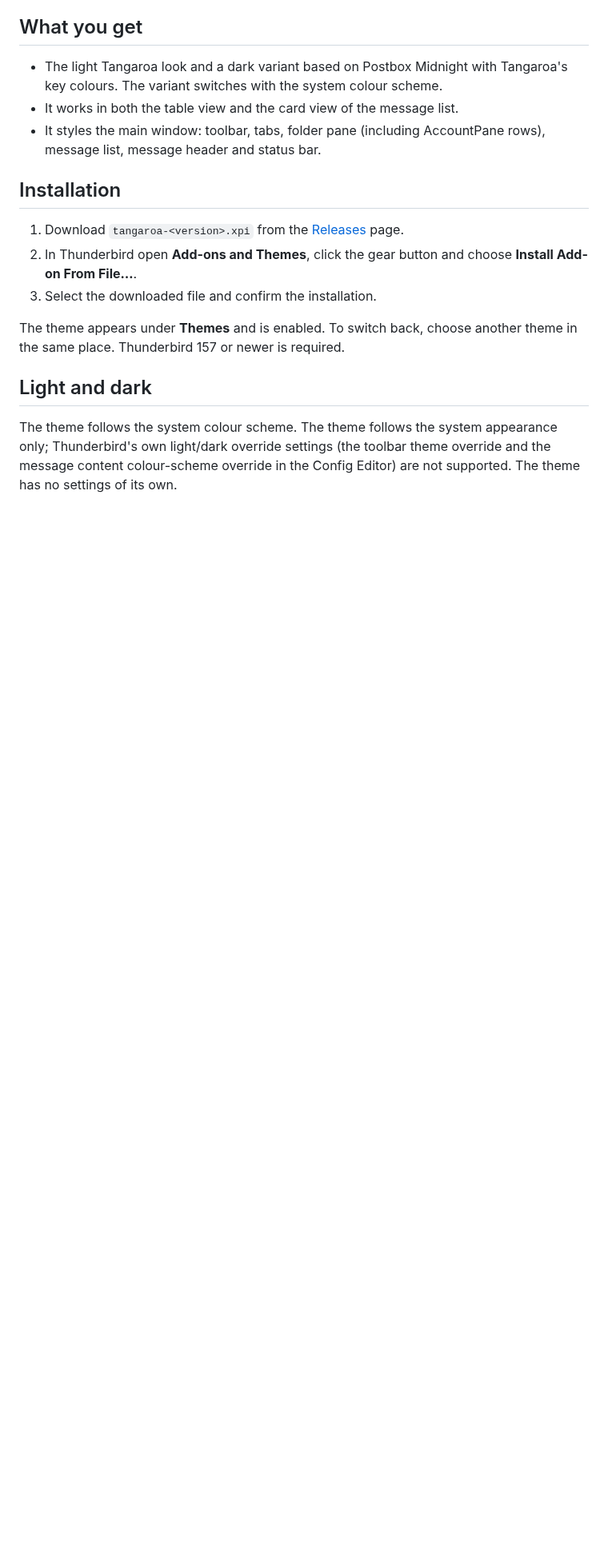
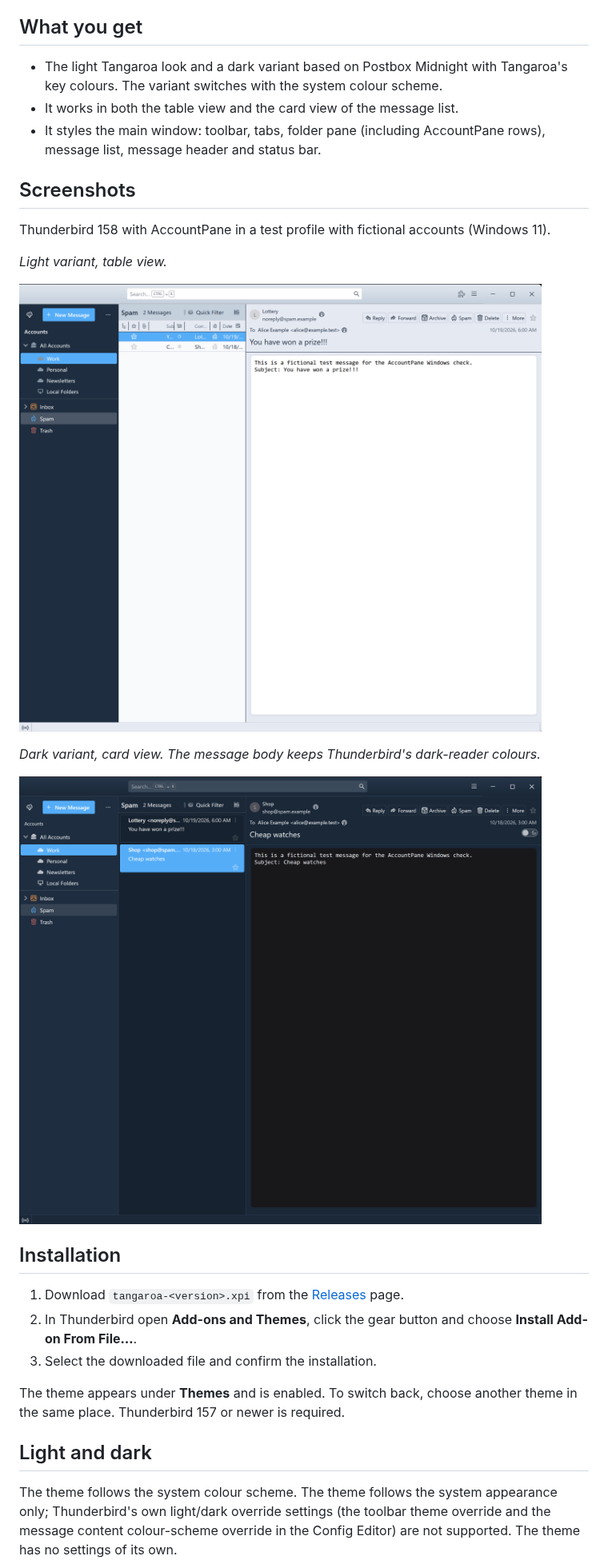
Before and after one commit to stupalov/thunderbird-tangaroa, a Markdown page: README.md, the part around the change. Shown at 80% size. Rendered like a GitHub page; pictures changed too: docs/images/tangaroa-dark.png (added), docs/images/tangaroa-light.png (added); blank space fills up the shorter version.

```diff
--- a/README.md
+++ b/README.md
@@ -11,6 +11,18 @@ The Postbox-style account list above the folder tree comes from a separate exten
 - The light Tangaroa look and a dark variant based on Postbox Midnight with Tangaroa's key colours. The variant switches with the system colour scheme.
 - It works in both the table view and the card view of the message list.
 - It styles the main window: toolbar, tabs, folder pane (including AccountPane rows), message list, message header and status bar.
+
+## Screenshots
+
+Thunderbird 158 with AccountPane in a test profile with fictional accounts (Windows 11).
+
+*Light variant, table view.*
+
+![Tangaroa light variant: dark navy folder pane, light message list and header](docs/images/tangaroa-light.png)
+
+*Dark variant, card view. The message body keeps Thunderbird's dark-reader colours.*
+
+![Tangaroa dark variant: navy surfaces throughout, blue selection](docs/images/tangaroa-dark.png)
 
 ## Installation
 
```
Also changed, not shown: README.ru.md (+12 -0 lines).
